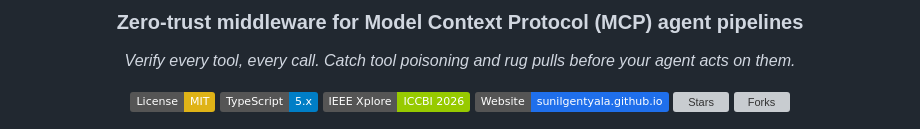
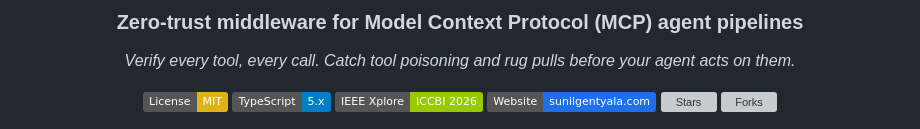
Before and after one commit to sunilgentyala/contextguard, a Markdown page: README.md, the part around the change. Rendered like a GitHub page; badges without logos; grey boxes are pictures that could not be loaded.

Commit message:
Point website badge at the custom domain

```diff
--- a/README.md
+++ b/README.md
@@ -9,7 +9,7 @@
 [![License: MIT](https://img.shields.io/badge/License-MIT-yellow.svg)](https://github.com/sunilgentyala/contextguard/blob/main/LICENSE)
 [![TypeScript](https://img.shields.io/badge/TypeScript-5.x-blue.svg)](https://www.typescriptlang.org/)
 [![IEEE Xplore](https://img.shields.io/badge/IEEE_Xplore-ICCBI_2026-green.svg)](https://ieeexplore.ieee.org/document/11619741)
-[![Website](https://img.shields.io/badge/Website-sunilgentyala.github.io-1f6feb.svg)](https://sunilgentyala.github.io/contextguard/)
+[![Website](https://img.shields.io/badge/Website-sunilgentyala.com-1f6feb.svg)](https://sunilgentyala.com/contextguard/)
 [![Stars](https://img.shields.io/github/stars/sunilgentyala/contextguard?style=social)](https://github.com/sunilgentyala/contextguard/stargazers)
 [![Forks](https://img.shields.io/github/forks/sunilgentyala/contextguard?style=social)](https://github.com/sunilgentyala/contextguard/network/members)
 
```
